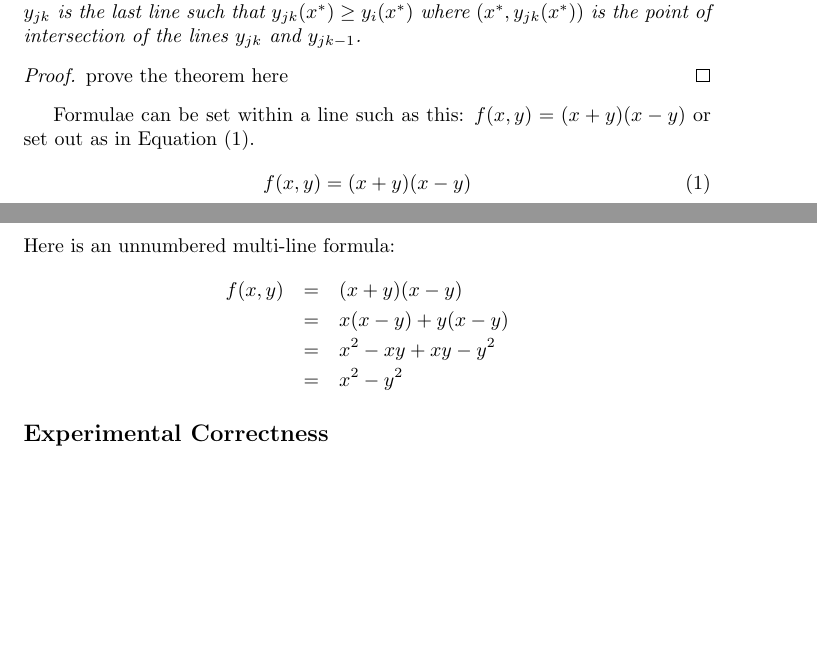
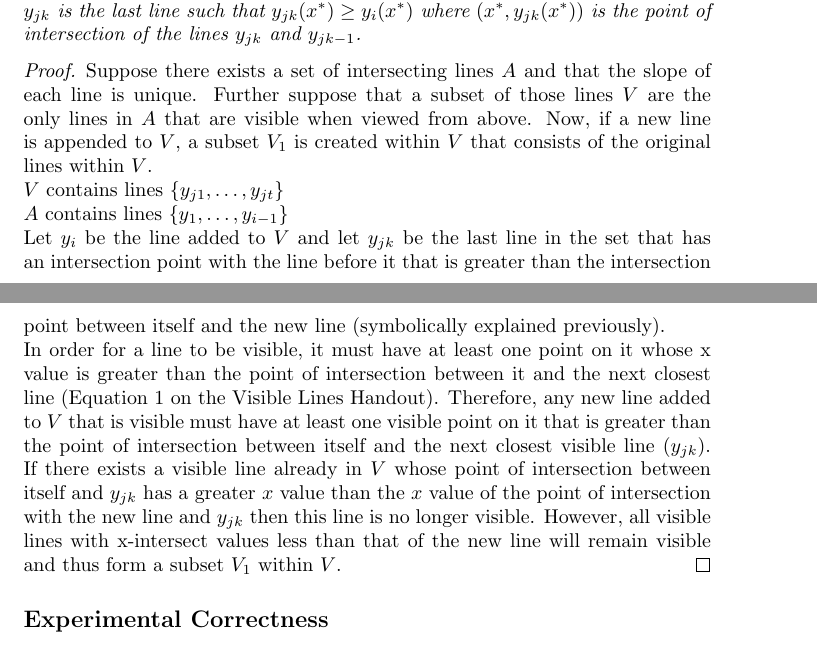
Before and after one commit to dean/cs325, a LaTeX document (Grp2_Proj1.tex): two parts of pages 2 and 3 of 4, joined at a grey line, cut so that both start at the same text, the shorter picture padded with empty space. Compiled offline with pdfLaTeX.

Commit message:
Proof completed

```diff
--- a/Grp2_Proj1.tex
+++ b/Grp2_Proj1.tex
@@ -89,28 +89,17 @@
 \subsection*{Correctness of Claim 2/Algorithm 3}
 
 \begin{theorem}
-  If \emph{$\{y_{j1},y_{j2},...,y_{jt}\}$} is the visible subset of \emph{$\{y_{1},y_{2},...,y_{i-1}\}$} where \emph{$(t \geq i-1)$} then $\{y_{j1},y_{j2},...,y_{jk},y_{i}\}$ is the visible subset of $\{y_{1},y_{2},...,y_{i}\}$ where $y_{jk}$ is the last line such that $y_{jk}(x^{*}) \geq y_{i}(x^{*})$ where $(x^{*},y_{jk}(x^{*}))$ is the point of intersection of the lines $y_{jk}$ and $y_{jk-1}$.
+  If \emph{$\{y_{j1},y_{j2},...,y_{jt}\}$} is the visible subset of \emph{$\{y_{1},y_{2},...,y_{i-1}\}$} where \emph{$(t \leq i-1)$} then $\{y_{j1},y_{j2},...,y_{jk},y_{i}\}$ is the visible subset of $\{y_{1},y_{2},...,y_{i}\}$ where $y_{jk}$ is the last line such that $y_{jk}(x^{*}) \geq y_{i}(x^{*})$ where $(x^{*},y_{jk}(x^{*}))$ is the point of intersection of the lines $y_{jk}$ and $y_{jk-1}$.
 \end{theorem}
 
 \begin{proof}
-prove the theorem here
+Suppose there exists a set of intersecting lines $A$ and that the slope of each line is unique. Further suppose that a subset of those lines $V$ are the only lines in $A$ that are visible when viewed from above. Now, if a new line is appended to $V$, a subset $V_{1}$ is created within $V$ that consists of the original lines within $V$.\newline
+$V$ contains lines $\{y_{j1},\ldots,y_{jt}\}$
+\newline
+$A$ contains lines $\{y_{1},\ldots,y_{i-1}\}$\newline
+Let $y_{i}$ be the line added to $V$ and let $y_{jk}$ be the last line in the set that has an intersection point with the line before it that is greater than the intersection point between itself and the new line (symbolically explained previously).\newline
+In order for a line to be visible, it must have at least one point on it whose x value is greater than the point of intersection between it and the next closest line (Equation 1 on the Visible Lines Handout). Therefore, any new line added to $V$ that is visible must have at least one visible point on it that is greater than the point of intersection between itself and the next closest visible line ($y_{jk}$). If there exists a visible line already in $V$ whose point of intersection between itself and $y_{jk}$ has a greater $x$ value than the $x$ value of the point of intersection with the new line and $y_{jk}$ then this line is no longer visible. However, all visible lines with x-intersect values less than that of the new line will remain visible and thus form a subset $V_{1}$ within $V$.
 \end{proof}
-
-
-Formulae can be set within a line such as this: $f(x,y) = (x+y)(x-y)$
-or set out as in Equation~(\ref{eq:1}).
-\begin{equation}
-  \label{eq:1}
-  f(x,y) = (x+y)(x-y)
-\end{equation}
-Here is an unnumbered multi-line formula:
-\begin{eqnarray*}
-  \label{eq:2}
-  f(x,y) &= & (x+y)(x-y) \\
-  & = & x(x-y) + y(x-y) \\
-  & = & x^2 - xy + xy - y^2 \\
-  & = & x^2-y^2
-\end{eqnarray*}
 
 \subsection*{Experimental Correctness}
 
```
